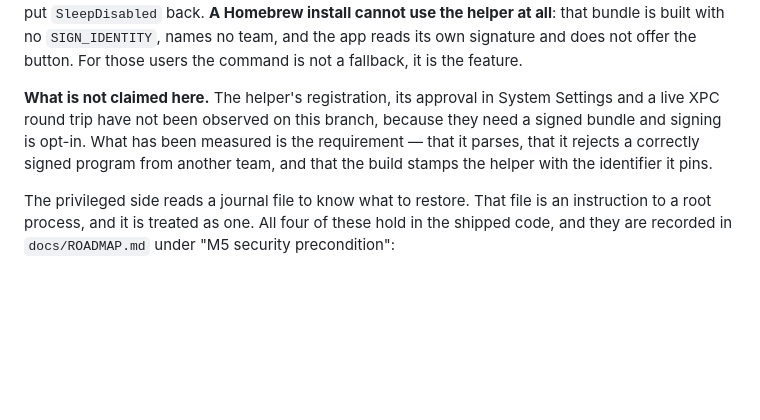
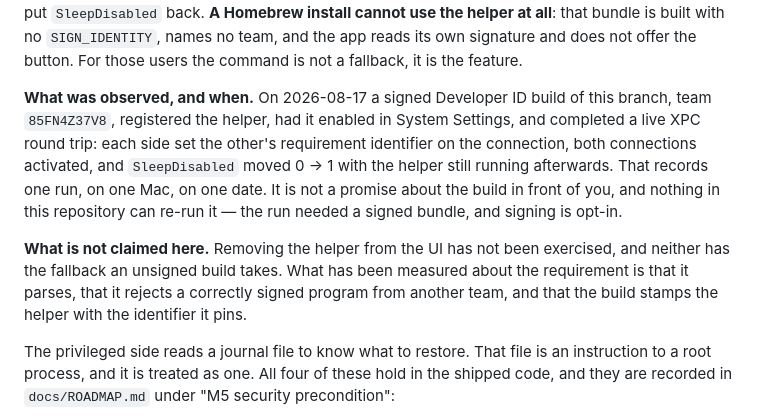
Before and after one commit to ArangoGutierrez/coffee-bar, a Markdown page: SECURITY.md, the part around the change. Rendered like a GitHub page; blank space fills up the shorter version.

Commit message:
docs(security): record what a signed build was observed to do
The "what is not claimed here" paragraph said the helper's registration, its
approval in System Settings and a live XPC round trip had not been observed on
this branch. All three were, on 2026-08-17, on a signed Developer ID build of
this branch under team 85FN4Z37V8: each side set the other's requirement
identifier on the connection, both connections activated, and SleepDisabled
moved 0 -> 1 with the helper still running.

Written as a dated record of one run on one Mac rather than as a claim about
the current build, because no test in this repository can pin it — repeating
it needs a signed bundle and signing is opt-in. That cost is accepted
deliberately; the alternative was leaving a false sentence in the policy.

"What is not claimed" narrows to #71's two genuinely open acceptance boxes:
removing the helper from the UI, and the fallback an unsigned build takes.
The first-click .requiresApproval guidance added in 01a88a4 is still unproven
end to end — it fires only if macOS moves status to .requiresApproval at the
moment register() throws, which has never been observed — so the new paragraph
does not mention it. The surviving sentence about the requirement parsing,
rejecting another team and being stamped into the build is unchanged.

Signed-off-by: Carlos Eduardo Arango Gutierrez <eduardoa@nvidia.com>

```diff
--- a/SECURITY.md
+++ b/SECURITY.md
@@ -515,11 +515,20 @@ bundle is built with no `SIGN_IDENTITY`, names no team, and the app reads its ow
 signature and does not offer the button. For those users the command is not a
 fallback, it is the feature.
 
-**What is not claimed here.** The helper's registration, its approval in System
-Settings and a live XPC round trip have not been observed on this branch, because
-they need a signed bundle and signing is opt-in. What has been measured is the
-requirement — that it parses, that it rejects a correctly signed program from
-another team, and that the build stamps the helper with the identifier it pins.
+**What was observed, and when.** On 2026-08-17 a signed Developer ID build of
+this branch, team `85FN4Z37V8`, registered the helper, had it enabled in System
+Settings, and completed a live XPC round trip: each side set the other's
+requirement identifier on the connection, both connections activated, and
+`SleepDisabled` moved 0 → 1 with the helper still running afterwards. That
+records one run, on one Mac, on one date. It is not a promise about the build in
+front of you, and nothing in this repository can re-run it — the run needed a
+signed bundle, and signing is opt-in.
+
+**What is not claimed here.** Removing the helper from the UI has not been
+exercised, and neither has the fallback an unsigned build takes. What has been
+measured about the requirement is that it parses, that it rejects a correctly
+signed program from another team, and that the build stamps the helper with the
+identifier it pins.
 
 The privileged side reads a journal file to know what to restore. That file is
 an instruction to a root process, and it is treated as one. All four of these
```
